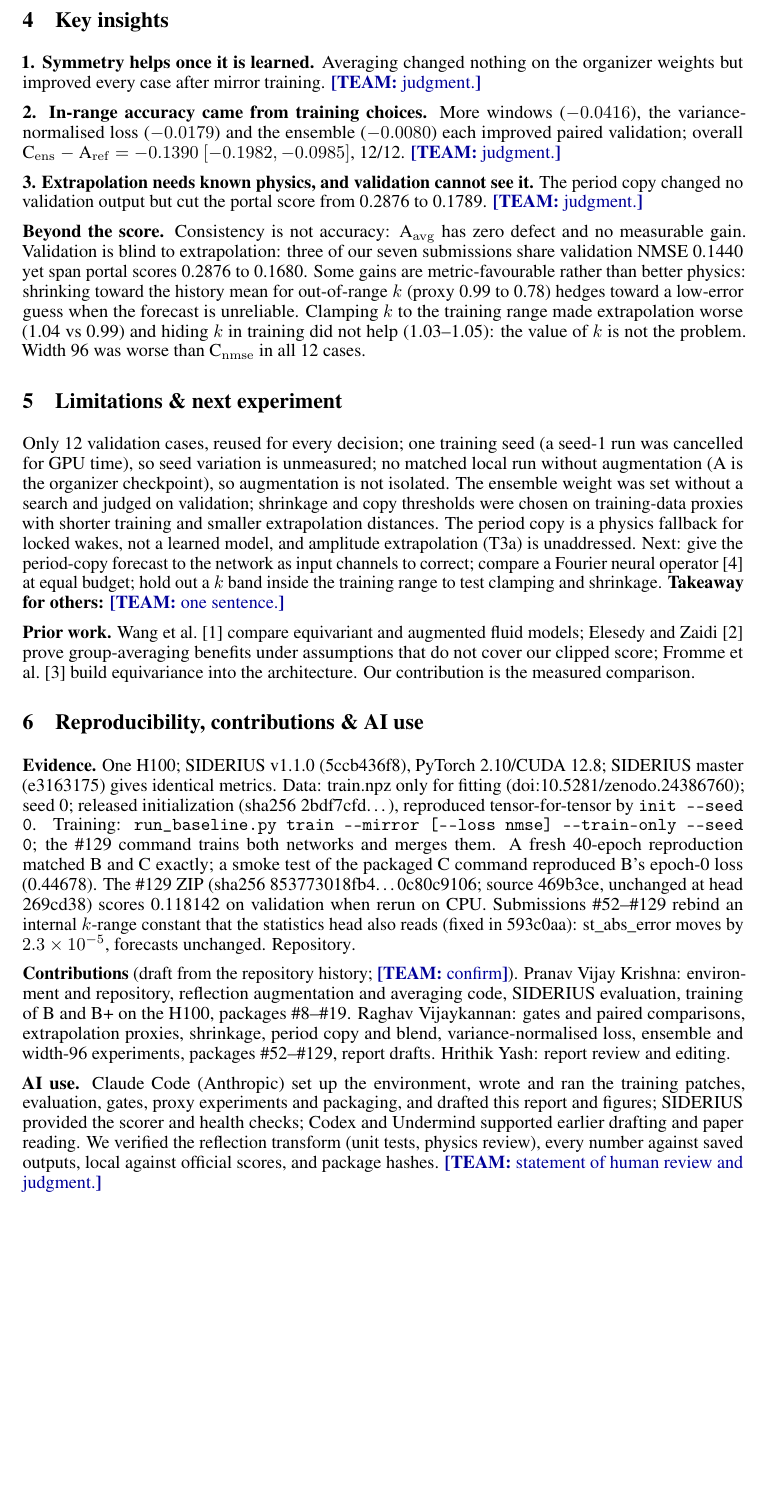
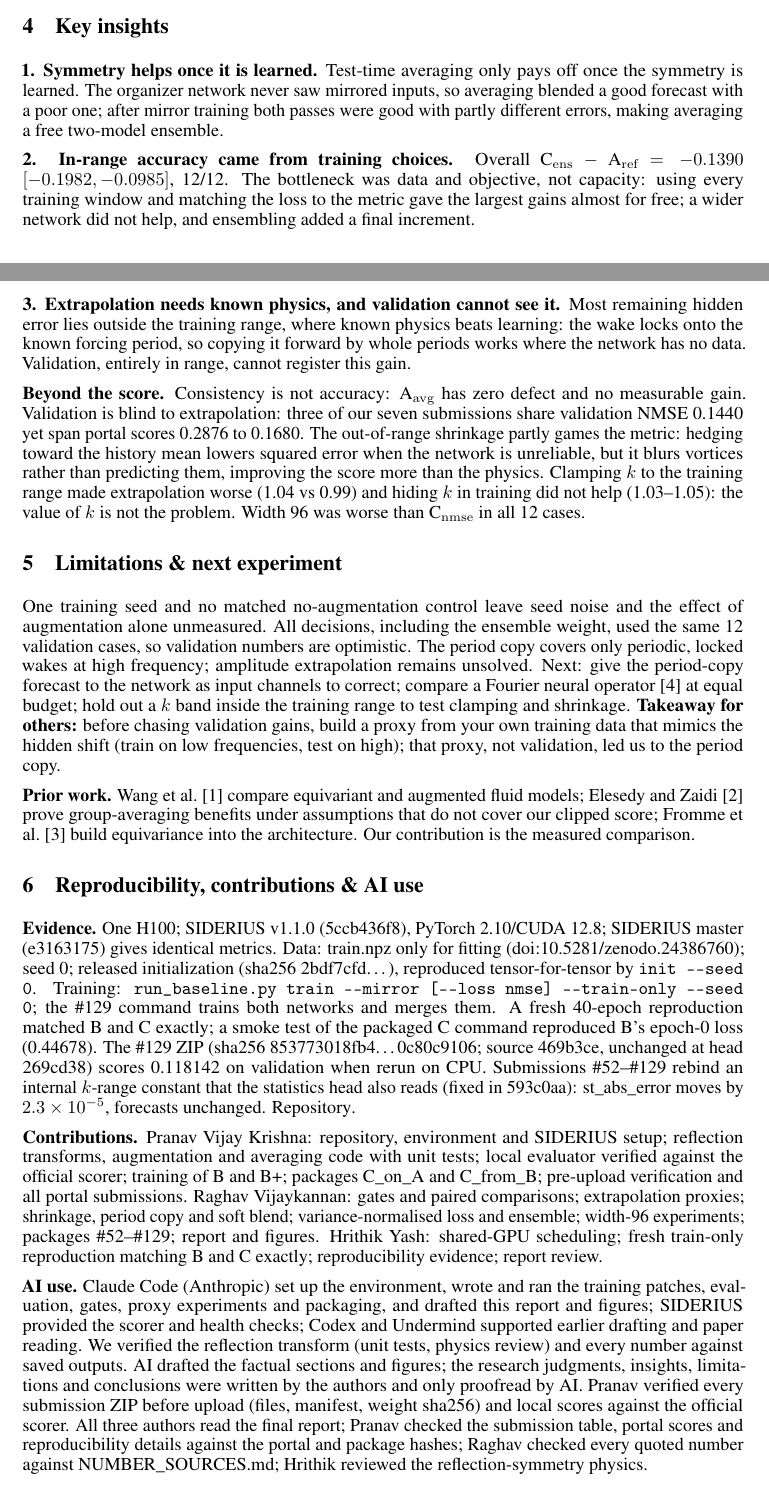
Before and after one commit to pranavvkrishna/GalileoHackathon-Optimus, a LaTeX paper (report/final/main.tex): part of page 4 of 5 before the commit and two parts of pages 3 and 4 of 5 after it, the two joined at a grey line, cut so that both start at the same text, the shorter picture padded with empty space. Compiled offline with pdfLaTeX.

Commit message:
Report: final version with authors' review statement; no placeholders remain
Adds the human-review sentence to Section 6 and removes the placeholder macro and the title note. Four body pages plus references.

```diff
--- a/report/final/main.tex
+++ b/report/final/main.tex
@@ -17,14 +17,11 @@
 }
 \makeatother
 
-% Visible placeholder for text the team writes in its own words (organizer AI policy).
-\newcommand{\team}[1]{\textcolor{blue!60!black}{\textbf{[TEAM:} #1\textbf{]}}}
 \newcommand{\interp}[1]{\emph{Interpretation: #1}}
 \newcommand{\Cn}{C$_{\rm nmse}$}
 \newcommand{\Bn}{B$_{\rm nmse}$}
 \newcommand{\Ce}{C$_{\rm ens}$}
 
-% TEAM: confirm the title.
 \title{Validation can't see extrapolation: symmetry, data and periodicity in wake forecasting}
 \author{
   Team Optimus (Raghav Vijaykannan, Pranav Vijay Krishna, Hrithik Yash)\\
@@ -221,54 +204,43 @@ real 10-frame history (copy NMSE 0.025 where used; CNN trained on these cases).}
 
 \section{Key insights}
 
-\textbf{1. Symmetry helps once it is learned.} Averaging changed nothing on the
-organizer weights but improved every case after mirror training.
-\team{judgment.}
+\textbf{1. Symmetry helps once it is learned.} Test-time averaging
+only pays off once the symmetry is learned. The organizer network never saw mirrored
+inputs, so averaging blended a good forecast with a poor one; after mirror training
+both passes were good with partly different errors, making averaging a free
+two-model ensemble.
 \par
-% TEAM evidence: A_avg - A_ref -0.0010 [-0.0717, 0.0585] (defect 0, no gain); C - B -0.0238, 12/12;
-%  candidates: "enforcing consistency is not enough, the network must be trained on the symmetry";
-%  "test-time symmetry acts like a free two-member ensemble only when both passes are in-distribution".
-\textbf{2. In-range accuracy came from training choices.} More windows ($-0.0416$),
-the variance-normalised loss ($-0.0179$) and the ensemble ($-0.0080$) each improved
-paired validation; overall \Ce{} $-$ A$_{\rm ref}$ $=-0.1390$
-$[-0.1982,-0.0985]$, 12/12. \team{judgment.}
-% TEAM evidence: Table 2, Fig. 2; width 96 worse than C_nmse in 12/12 cases; 3-network mix only 0.0020 better;
-%  candidates: "matching the loss to the metric mattered more than model size";
-%  "data exposure gave the largest single training gain".
-\par\textbf{3. Extrapolation needs known physics, and validation cannot see it.} The
-period copy changed no validation output but cut the portal score from 0.2876 to
-0.1789. \team{judgment.}
-% TEAM evidence: Fig. 1b (vertical drop #52 -> #95); Fig. 3 (0.689 -> 0.1905 on the proxy; 0.158 -> 0.119 on k >= 6.98);
-%  candidates: "use a physical invariant (the forcing period) where the network has no data";
-%  "public validation inside the training range cannot select extrapolation methods; proxies built from
-%   training data can".
+\textbf{2. In-range accuracy came from training choices.} Overall \Ce{} $-$
+A$_{\rm ref}$ $=-0.1390$ $[-0.1982,-0.0985]$, 12/12. The bottleneck was data and objective, not capacity:
+using every training window and matching the loss to the metric gave the largest
+gains almost for free; a wider network did not help, and ensembling added a final
+increment.
+\par\textbf{3. Extrapolation needs known physics, and validation cannot see it.} Most remaining hidden error lies outside the training range, where known
+physics beats learning: the wake locks onto the known forcing period, so copying it
+forward by whole periods works where the network has no data. Validation, entirely
+in range, cannot register this gain.
 
 \textbf{Beyond the score.} Consistency is not accuracy: A$_{\rm avg}$ has zero
 defect and no measurable gain. Validation is blind to extrapolation: three of our
 seven submissions share validation NMSE 0.1440 yet span portal scores 0.2876 to
-0.1680. Some gains are metric-favourable rather than better physics: shrinking
-toward the history mean for out-of-range $k$ (proxy 0.99 to 0.78) hedges toward a
-low-error guess when the forecast is unreliable. Clamping $k$ to the training range
+0.1680. The out-of-range shrinkage partly games the metric: hedging toward the
+history mean lowers squared error when the network is unreliable, but it blurs
+vortices rather than predicting them, improving the score more than the physics. Clamping $k$ to the training range
 made extrapolation worse (1.04 vs 0.99) and hiding $k$ in training did not help
 (1.03--1.05): the value of $k$ is not the problem. Width 96 was worse than \Cn{} in
 all 12 cases.
 
 \section{Limitations \& next experiment}
 
-Only 12 validation cases, reused for every decision; one training seed (a seed-1
-run was cancelled for GPU time), so seed variation is unmeasured; no matched local
-run without augmentation (A is the organizer checkpoint), so augmentation is not
-isolated. The ensemble weight was set without a search and judged on validation;
-shrinkage and copy thresholds were chosen on training-data proxies with shorter
-training and smaller extrapolation distances. The period copy is a physics fallback
-for locked wakes, not a learned model, and amplitude extrapolation (T3a) is
-unaddressed. Next: give the period-copy forecast to the network as input channels to
+One training seed and no matched no-augmentation control leave seed noise and the
+effect of augmentation alone unmeasured. All decisions, including the ensemble
+weight, used the same 12 validation cases, so validation numbers are optimistic. The
+period copy covers only periodic, locked wakes at high frequency; amplitude
+extrapolation remains unsolved. Next: give the period-copy forecast to the network as input channels to
 correct; compare a Fourier neural operator~\citep{li2021} at equal budget; hold out
-a $k$ band inside the training range to test clamping and shrinkage. \textbf{Takeaway for others:} \team{one sentence.}
-% TEAM evidence / candidates for the takeaway:
-%  - "Build an extrapolation proxy from your own training data before trusting a public in-range validation set."
-%  - "Encode known physics (periods, symmetries) where the network has no data; learn the rest."
-%  - "A symmetry only helps at test time if the model was trained on it."
+a $k$ band inside the training range to test clamping and shrinkage. \textbf{Takeaway for others:} before chasing validation gains, build a proxy from your
+own training data that mimics the hidden shift (train on low frequencies, test on
+high); that proxy, not validation, led us to the period copy.
 
 \textbf{Prior work.} Wang et al.~\citep{wang2021} compare equivariant and augmented
 fluid models; Elesedy and Zaidi~\citep{elesedy2021} prove group-averaging benefits under
@@ -291,23 +263,28 @@ head also reads (fixed in 593c0aa): st\_abs\_error moves by $2.3\times10^{-5}$,
 forecasts unchanged.
 \href{https://github.com/pranavvkrishna/GalileoHackathon-Optimus}{Repository}.
 
-\textbf{Contributions} (draft from the repository history; \team{confirm}).
-Pranav Vijay Krishna: environment and repository, reflection augmentation and
-averaging code, SIDERIUS evaluation, training of B and B+ on the H100, packages
-\#8--\#19. Raghav Vijaykannan: gates and paired comparisons, extrapolation proxies,
-shrinkage, period copy and blend, variance-normalised loss, ensemble and width-96
-experiments, packages \#52--\#129, report drafts. Hrithik Yash: report review and
-editing.
+\textbf{Contributions.} Pranav Vijay Krishna: repository, environment and SIDERIUS
+setup; reflection transforms, augmentation and averaging code with unit tests; local
+evaluator verified against the official scorer; training of B and B+; packages
+C\_on\_A and C\_from\_B; pre-upload verification and all portal submissions. Raghav
+Vijaykannan: gates and paired comparisons; extrapolation proxies; shrinkage, period
+copy and soft blend; variance-normalised loss and ensemble; width-96 experiments;
+packages \#52--\#129; report and figures. Hrithik Yash: shared-GPU scheduling; fresh
+train-only reproduction matching B and C exactly; reproducibility evidence; report
+review.
 
 \textbf{AI use.} Claude Code (Anthropic) set up the environment, wrote and ran the
 training patches, evaluation, gates, proxy experiments and packaging, and drafted
 this report and figures; SIDERIUS provided the scorer and health checks; Codex and
 Undermind supported earlier drafting and paper reading. We verified the reflection
-transform (unit tests, physics review), every number against saved outputs, local
-against official scores, and package hashes.
-\team{statement of human review and judgment.}
-% TEAM evidence for the human-review statement: who read which section; which numbers were spot-checked;
-%  which interpretations (marked "Interpretation") the team accepts, edits or rejects.
+transform (unit tests, physics review) and every number against saved outputs. AI drafted the factual sections and
+figures; the research judgments, insights, limitations and conclusions were written
+by the authors and only proofread by AI. Pranav verified every submission ZIP before
+upload (files, manifest, weight sha256) and local scores against the official
+scorer. All three authors read the final report; Pranav checked the submission table,
+portal scores and reproducibility details against the portal and package hashes;
+Raghav checked every quoted number against NUMBER\_SOURCES.md; Hrithik reviewed the
+reflection-symmetry physics.
 
 \clearpage
 \begin{thebibliography}{9}
```
Also changed, not shown: report/final/main.pdf, report/final/main.tex (32 more changed lines).
